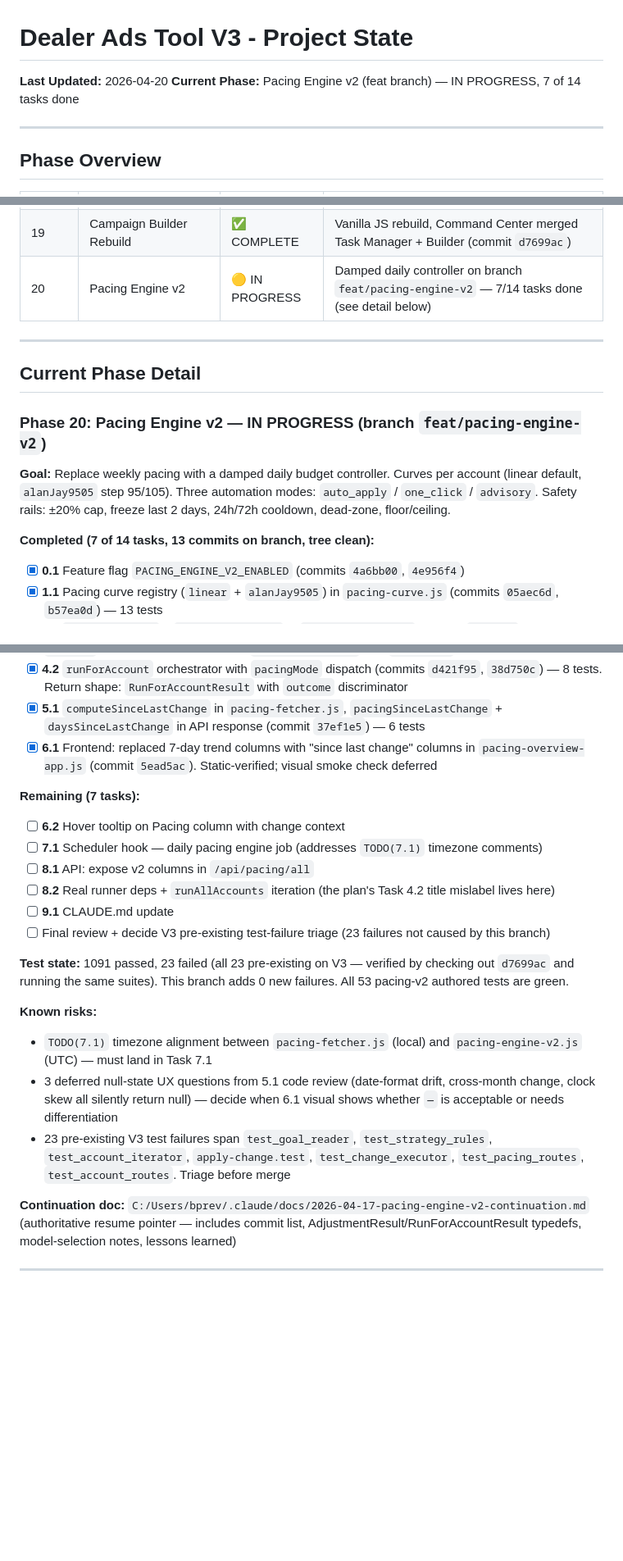
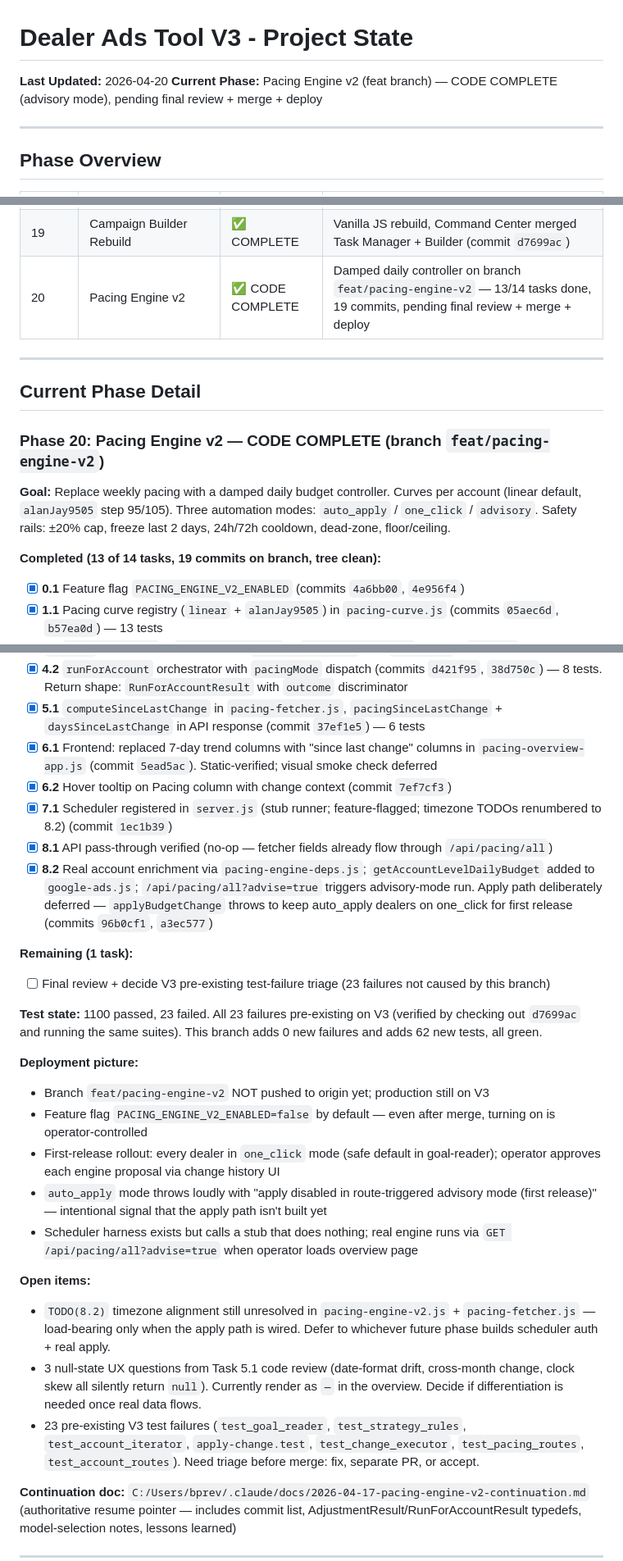
Before and after one commit to support5102/dealer-ads-tool, a Markdown page: project-state.md, 3 parts joined by grey strips. Shown at 82% size. Drawn GitHub-style; blank space fills up the shorter version.

Commit message:
docs: [pacing-v2] update CLAUDE.md + project-state.md

```diff
--- a/project-state.md
+++ b/project-state.md
@@ -1,7 +1,7 @@
 # Dealer Ads Tool V3 - Project State
 
 **Last Updated:** 2026-04-20
-**Current Phase:** Pacing Engine v2 (feat branch) — IN PROGRESS, 7 of 14 tasks done
+**Current Phase:** Pacing Engine v2 (feat branch) — CODE COMPLETE (advisory mode), pending final review + merge + deploy
 
 ---
 
@@ -29,17 +29,17 @@
 | 17 | Light Mode & UI | ✅ COMPLETE | Full light/dark mode, dealer filtering, theme toggle on all pages |
 | 18 | Logic Hardening & Features | ✅ COMPLETE | Overpacing never increases, reconciliation gated, 4-agent Opus audit, ad copy fixes, AI headlines, dismiss recs, budget splits, pausable campaigns actionable (806 tests) |
 | 19 | Campaign Builder Rebuild | ✅ COMPLETE | Vanilla JS rebuild, Command Center merged Task Manager + Builder (commit `d7699ac`) |
-| 20 | Pacing Engine v2 | 🟡 IN PROGRESS | Damped daily controller on branch `feat/pacing-engine-v2` — 7/14 tasks done (see detail below) |
+| 20 | Pacing Engine v2 | ✅ CODE COMPLETE | Damped daily controller on branch `feat/pacing-engine-v2` — 13/14 tasks done, 19 commits, pending final review + merge + deploy |
 
 ---
 
 ## Current Phase Detail
 
-### Phase 20: Pacing Engine v2 — IN PROGRESS (branch `feat/pacing-engine-v2`)
+### Phase 20: Pacing Engine v2 — CODE COMPLETE (branch `feat/pacing-engine-v2`)
 
 **Goal:** Replace weekly pacing with a damped daily budget controller. Curves per account (linear default, `alanJay9505` step 95/105). Three automation modes: `auto_apply` / `one_click` / `advisory`. Safety rails: ±20% cap, freeze last 2 days, 24h/72h cooldown, dead-zone, floor/ceiling.
 
-**Completed (7 of 14 tasks, 13 commits on branch, tree clean):**
+**Completed (13 of 14 tasks, 19 commits on branch, tree clean):**
 - [x] **0.1** Feature flag `PACING_ENGINE_V2_ENABLED` (commits `4a6bb00`, `4e956f4`)
 - [x] **1.1** Pacing curve registry (`linear` + `alanJay9505`) in `pacing-curve.js` (commits `05aec6d`, `b57ea0d`) — 13 tests
 - [x] **2.1** `ACCOUNT_CURVES` + `resolveCurveId()` in `strategy-rules.js` (commit `1e172e6`) — 6 tests
@@ -48,21 +48,27 @@
 - [x] **4.2** `runForAccount` orchestrator with `pacingMode` dispatch (commits `d421f95`, `38d750c`) — 8 tests. Return shape: `RunForAccountResult` with `outcome` discriminator
 - [x] **5.1** `computeSinceLastChange` in `pacing-fetcher.js`, `pacingSinceLastChange` + `daysSinceLastChange` in API response (commit `37ef1e5`) — 6 tests
 - [x] **6.1** Frontend: replaced 7-day trend columns with "since last change" columns in `pacing-overview-app.js` (commit `5ead5ac`). Static-verified; visual smoke check deferred
+- [x] **6.2** Hover tooltip on Pacing column with change context (commit `7ef7cf3`)
+- [x] **7.1** Scheduler registered in `server.js` (stub runner; feature-flagged; timezone TODOs renumbered to 8.2) (commit `1ec1b39`)
+- [x] **8.1** API pass-through verified (no-op — fetcher fields already flow through `/api/pacing/all`)
+- [x] **8.2** Real account enrichment via `pacing-engine-deps.js`; `getAccountLevelDailyBudget` added to `google-ads.js`; `/api/pacing/all?advise=true` triggers advisory-mode run. Apply path deliberately deferred — `applyBudgetChange` throws to keep auto_apply dealers on one_click for first release (commits `96b0cf1`, `a3ec577`)
 
-**Remaining (7 tasks):**
-- [ ] **6.2** Hover tooltip on Pacing column with change context
-- [ ] **7.1** Scheduler hook — daily pacing engine job (addresses `TODO(7.1)` timezone comments)
-- [ ] **8.1** API: expose v2 columns in `/api/pacing/all`
-- [ ] **8.2** Real runner deps + `runAllAccounts` iteration (the plan's Task 4.2 title mislabel lives here)
-- [ ] **9.1** CLAUDE.md update
+**Remaining (1 task):**
 - [ ] Final review + decide V3 pre-existing test-failure triage (23 failures not caused by this branch)
 
-**Test state:** 1091 passed, 23 failed (all 23 pre-existing on V3 — verified by checking out `d7699ac` and running the same suites). This branch adds 0 new failures. All 53 pacing-v2 authored tests are green.
+**Test state:** 1100 passed, 23 failed. All 23 failures pre-existing on V3 (verified by checking out `d7699ac` and running the same suites). This branch adds 0 new failures and adds 62 new tests, all green.
 
-**Known risks:**
-- `TODO(7.1)` timezone alignment between `pacing-fetcher.js` (local) and `pacing-engine-v2.js` (UTC) — must land in Task 7.1
-- 3 deferred null-state UX questions from 5.1 code review (date-format drift, cross-month change, clock skew all silently return null) — decide when 6.1 visual shows whether `—` is acceptable or needs differentiation
-- 23 pre-existing V3 test failures span `test_goal_reader`, `test_strategy_rules`, `test_account_iterator`, `apply-change.test`, `test_change_executor`, `test_pacing_routes`, `test_account_routes`. Triage before merge
+**Deployment picture:**
+- Branch `feat/pacing-engine-v2` NOT pushed to origin yet; production still on V3
+- Feature flag `PACING_ENGINE_V2_ENABLED=false` by default — even after merge, turning on is operator-controlled
+- First-release rollout: every dealer in `one_click` mode (safe default in goal-reader); operator approves each engine proposal via change history UI
+- `auto_apply` mode throws loudly with "apply disabled in route-triggered advisory mode (first release)" — intentional signal that the apply path isn't built yet
+- Scheduler harness exists but calls a stub that does nothing; real engine runs via `GET /api/pacing/all?advise=true` when operator loads overview page
+
+**Open items:**
+- `TODO(8.2)` timezone alignment still unresolved in `pacing-engine-v2.js` + `pacing-fetcher.js` — load-bearing only when the apply path is wired. Defer to whichever future phase builds scheduler auth + real apply.
+- 3 null-state UX questions from Task 5.1 code review (date-format drift, cross-month change, clock skew all silently return `null`). Currently render as `—` in the overview. Decide if differentiation is needed once real data flows.
+- 23 pre-existing V3 test failures (`test_goal_reader`, `test_strategy_rules`, `test_account_iterator`, `apply-change.test`, `test_change_executor`, `test_pacing_routes`, `test_account_routes`). Need triage before merge: fix, separate PR, or accept.
 
 **Continuation doc:** `C:/Users/bprev/.claude/docs/2026-04-17-pacing-engine-v2-continuation.md` (authoritative resume pointer — includes commit list, AdjustmentResult/RunForAccountResult typedefs, model-selection notes, lessons learned)
 
```
Also changed, not shown: CLAUDE.md (+6 -0 lines).
